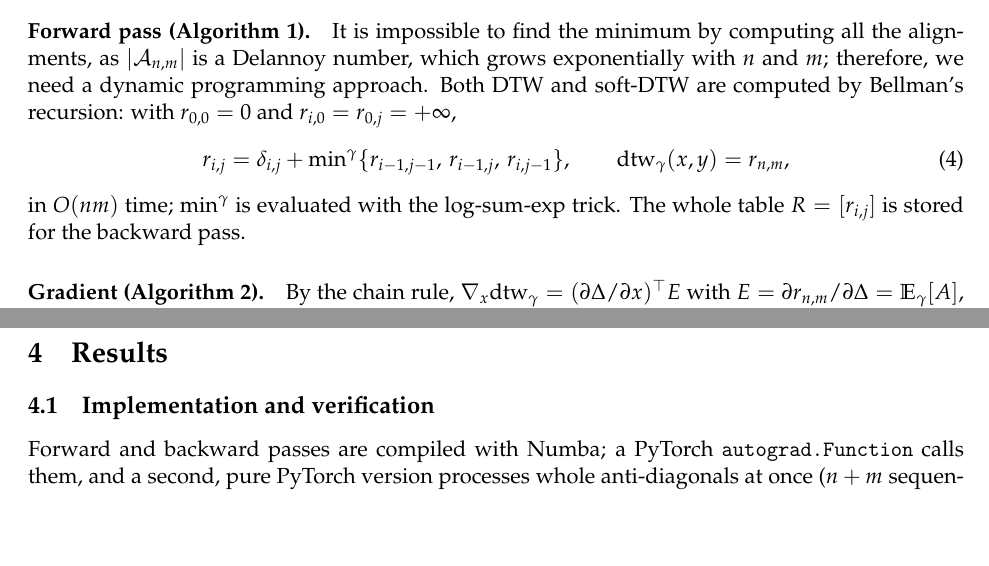
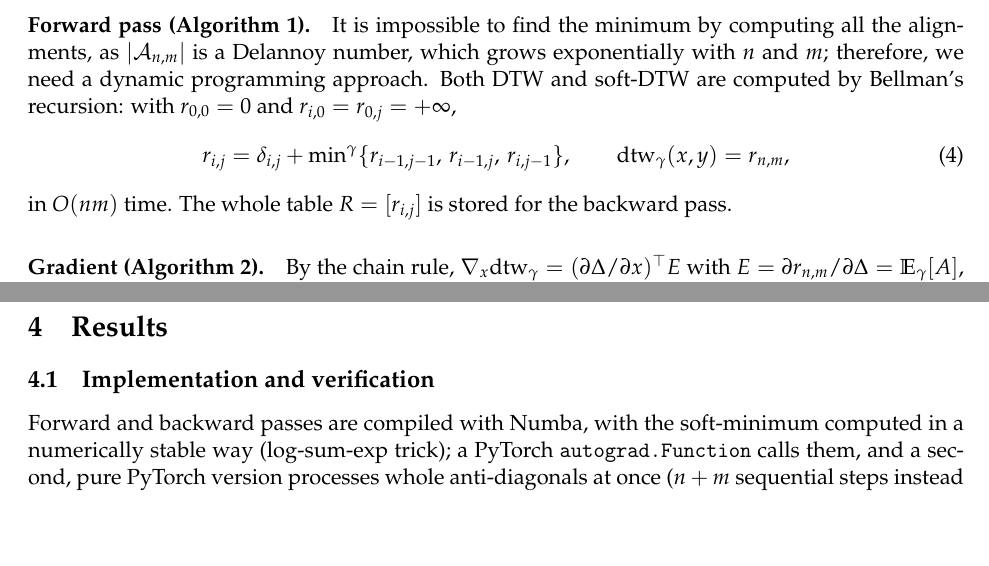
Before and after one commit to PabloAlmendralejo/MVA, a LaTeX document (report/main.tex): two parts of pages 2 and 3 of 8, joined at a grey line, cut so that both start at the same text, the shorter picture padded with empty space. Compiled offline with pdfLaTeX.

Commit message:
Move the log-sum-exp remark from Method to the implementation section

```diff
--- a/report/main.tex
+++ b/report/main.tex
@@ -60,7 +60,7 @@ It is impossible to find the minimum by computing all the alignments, as $|\math
 \begin{equation}
 r_{i,j}=\delta_{i,j}+\minop\{r_{i-1,j-1},\,r_{i-1,j},\,r_{i,j-1}\},\qquad \sdtw(x,y)=r_{n,m},
 \end{equation}
-in $O(nm)$ time; $\minop$ is evaluated with the log-sum-exp trick. The whole table $R=[r_{i,j}]$ is stored for the backward pass.
+in $O(nm)$ time. The whole table $R=[r_{i,j}]$ is stored for the backward pass.
 
 \paragraph{Gradient (Algorithm 2).}
 By the chain rule, $\nabla_x\sdtw=(\partial\Delta/\partial x)^\top E$ with $E=\partial r_{n,m}/\partial\Delta=\mathbb E_\gamma[A]$, the expected alignment under the Gibbs distribution $p_\gamma(A)\propto e^{-\langle A,\Delta\rangle/\gamma}$: $e_{i,j}$ is the probability that a random path visits cell $(i,j)$. Computing $\mathbb E_\gamma[A]$ directly costs $O(n^2m^2)$; the paper instead back-propagates through the recursion. Since $r_{i,j}$ only influences its three successors,
@@ -117,7 +117,7 @@ ShapesAll & 600 & 600 & 512 & 60 & 1.2 / 27.1 & 0.93 \\
 \section{Results}
 
 \subsection{Implementation and verification}
-Forward and backward passes are compiled with Numba; a PyTorch \texttt{autograd.Function} calls them, and a second, pure PyTorch version processes whole anti-diagonals at once ($n+m$ sequential steps instead of $nm$), which is the scheme GPU implementations use. We check the value and $E$ against \emph{brute-force enumeration of every alignment} (all Delannoy paths, $n,m\le5$, $\gamma\in[10^{-2},10]$, error $<10^{-10}$), the gradient against finite differences, the bound $\mathrm{dtw}-\gamma\log|\mathcal A|\le\sdtw\le\mathrm{dtw}$, the agreement with \texttt{tslearn}, and the custom backward against autograd. All variants scale as $O(nm)$ (fitted log-log slopes $2.02$--$2.04$), but constants differ by orders of magnitude: for $n=m=64$ forward+backward takes $0.3$\,ms with Numba, $20$\,ms with the same code in pure Python and $0.75$\,s with a cell-by-cell PyTorch forward differentiated by autograd, which confirms the paper's remark that a custom backward is essential. Fig.~\ref{fig:E} shows how $E$ moves from the hard DTW path ($\gamma\to0$) to a diffuse band, and for large $\gamma$ to a data-independent diagonal band.
+Forward and backward passes are compiled with Numba, with the soft-minimum computed in a numerically stable way (log-sum-exp trick); a PyTorch \texttt{autograd.Function} calls them, and a second, pure PyTorch version processes whole anti-diagonals at once ($n+m$ sequential steps instead of $nm$), which is the scheme GPU implementations use. We check the value and $E$ against \emph{brute-force enumeration of every alignment} (all Delannoy paths, $n,m\le5$, $\gamma\in[10^{-2},10]$, error $<10^{-10}$), the gradient against finite differences, the bound $\mathrm{dtw}-\gamma\log|\mathcal A|\le\sdtw\le\mathrm{dtw}$, the agreement with \texttt{tslearn}, and the custom backward against autograd. All variants scale as $O(nm)$ (fitted log-log slopes $2.02$--$2.04$), but constants differ by orders of magnitude: for $n=m=64$ forward+backward takes $0.3$\,ms with Numba, $20$\,ms with the same code in pure Python and $0.75$\,s with a cell-by-cell PyTorch forward differentiated by autograd, which confirms the paper's remark that a custom backward is essential. Fig.~\ref{fig:E} shows how $E$ moves from the hard DTW path ($\gamma\to0$) to a diffuse band, and for large $\gamma$ to a data-independent diagonal band.
 
 \begin{figure}[t]
 \centering
```
Also changed, not shown: report/main.pdf.
